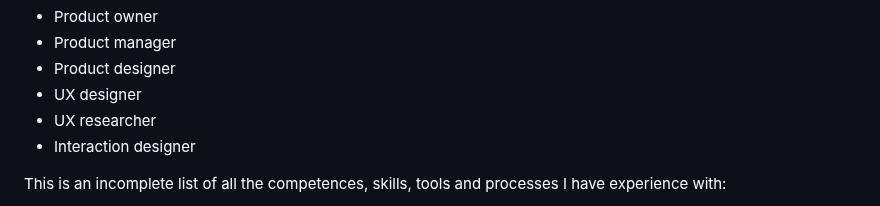
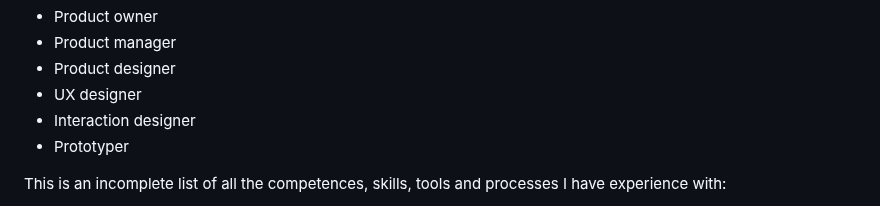
Before and after one commit to reinier/reinierladan.nl, a Markdown page: src/index.md, the part around the change. GitHub-like rendering.

Commit message:
Improvement

```diff
--- a/src/index.md
+++ b/src/index.md
@@ -60,8 +60,8 @@ I know a thing or two about product management and digital design. I’m comfort
 - Product manager
 - Product designer
 - UX designer
-- UX researcher
 - Interaction designer
+- Prototyper
 
 This is an incomplete list of all the competences, skills, tools and processes I have experience with:
 
```
